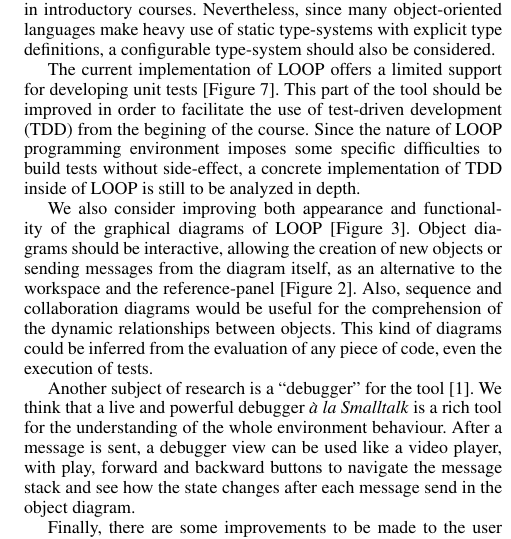
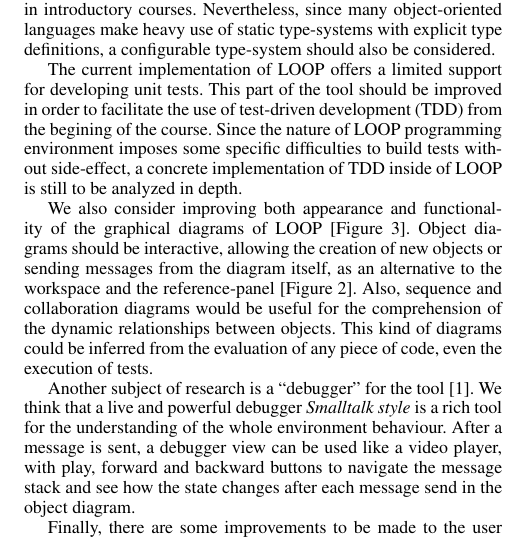
Before and after one commit to bossiernesto/objectbrowserpharo, a LaTeX paper (paper-esug-2011/final/sigplanconf-template.tex): part of one column of page 4 of 4, cut so that both start at the same text. Compiled offline with pdfLaTeX; a missing font is replaced by an installed copy or a similar font.

Commit message:
Removed reference to figure 7 as a reference to the testing framework changed {à la Smalltalk} for {Smalltalk style}

```diff
--- a/paper-esug-2011/final/sigplanconf-template.tex
+++ b/paper-esug-2011/final/sigplanconf-template.tex
@@ -206,11 +205,11 @@ The current implementation of LOOP is based on Smalltalk and the syntax used whe
 
 We also want to include a configurable type system. We think that explicit type definitions take the focus away from the most important concepts of the paradigm and should be preferably avoided in introductory courses. Nevertheless, since many object-oriented languages make heavy use of static type-systems with explicit type definitions, a configurable type-system should also be considered.
 
-The current implementation of LOOP offers a limited support for developing unit tests [Figure 7]. This part of the tool should be improved in order to facilitate the use of test-driven development (TDD) from the begining of the course. Since the nature of LOOP programming environment imposes some specific difficulties to build tests without side-effect, a concrete implementation of TDD inside of LOOP is still to be analyzed in depth.
+The current implementation of LOOP offers a limited support for developing unit tests. This part of the tool should be improved in order to facilitate the use of test-driven development (TDD) from the begining of the course. Since the nature of LOOP programming environment imposes some specific difficulties to build tests without side-effect, a concrete implementation of TDD inside of LOOP is still to be analyzed in depth.
 
 We also consider improving both appearance and functionality of the graphical diagrams of LOOP [Figure 3]. Object diagrams should be interactive, allowing the creation of new objects or sending messages from the diagram itself, as an alternative to the workspace and the reference-panel [Figure 2]. Also, sequence and collaboration diagrams would be useful for the comprehension of the dynamic relationships between objects. This kind of diagrams could be inferred from the evaluation of any piece of code, even the execution of tests.
 
-Another subject of research is a ``debugger'' for the tool \cite{Benn10}. We think that a live and powerful debugger \textit{à la Smalltalk} is a rich tool for the understanding of the whole environment behaviour.
+Another subject of research is a ``debugger'' for the tool \cite{Benn10}. We think that a live and powerful debugger \textit{Smalltalk style} is a rich tool for the understanding of the whole environment behaviour.
 After a message is sent, a debugger view can be used like a video player, with play, forward and  backward buttons to navigate the message stack and see how the state changes after each message send in the object diagram.
 
 Finally, there are some improvements to be made to the user interface, such as shortcuts, code completion, improved menues or internationalization. Currently the tool is only available in spanish, we want to make it configurable to add more languages as necessary.
```
Also changed, not shown: paper-esug-2011/final/sigplanconf-template.tex (1 more changed lines).
